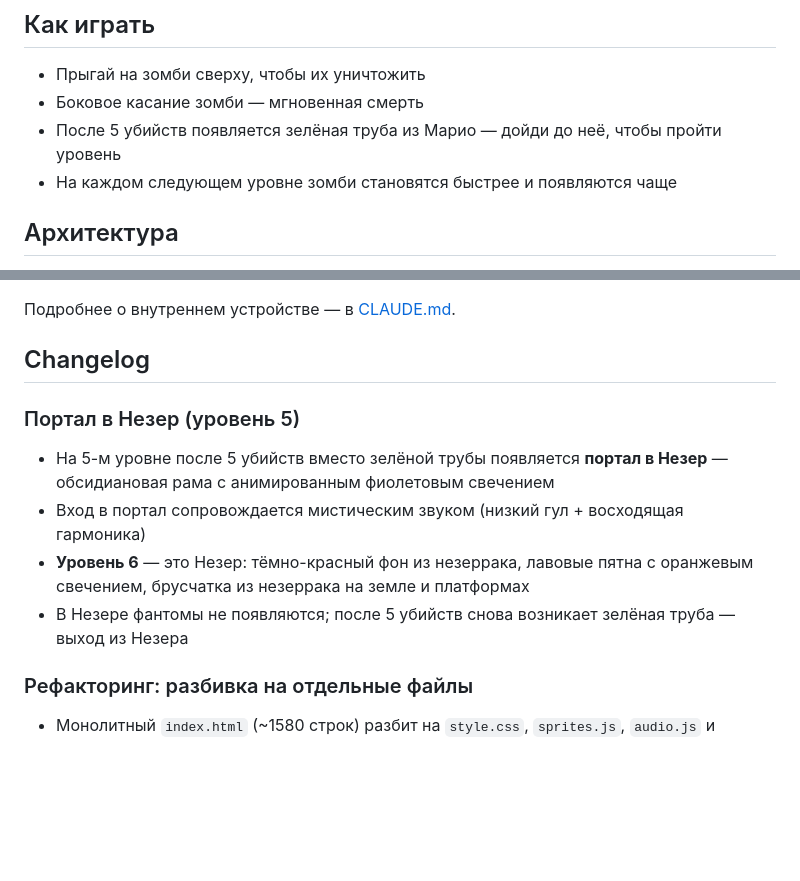
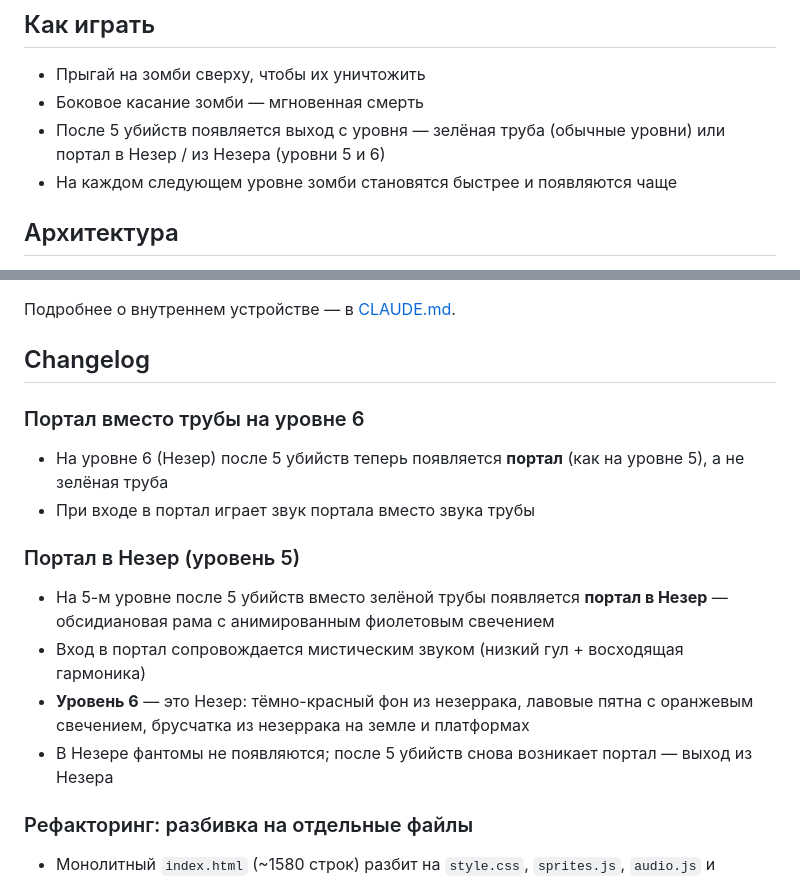
Before and after one commit to navoznov/MinecraftArcadeGame, a Markdown page: README.md, 2 parts joined by grey strips. Drawn GitHub-style; blank space fills up the shorter version.

Commit message:
Update README to reflect Nether portal on level 6

```diff
--- a/README.md
+++ b/README.md
@@ -27,7 +27,7 @@ open index.html
 
 - Прыгай на зомби сверху, чтобы их уничтожить
 - Боковое касание зомби — мгновенная смерть
-- После 5 убийств появляется зелёная труба из Марио — дойди до неё, чтобы пройти уровень
+- После 5 убийств появляется выход с уровня — зелёная труба (обычные уровни) или портал в Незер / из Незера (уровни 5 и 6)
 - На каждом следующем уровне зомби становятся быстрее и появляются чаще
 
 ## Архитектура
@@ -44,11 +44,15 @@ open index.html
 
 ## Changelog
 
+### Портал вместо трубы на уровне 6
+- На уровне 6 (Незер) после 5 убийств теперь появляется **портал** (как на уровне 5), а не зелёная труба
+- При входе в портал играет звук портала вместо звука трубы
+
 ### Портал в Незер (уровень 5)
 - На 5-м уровне после 5 убийств вместо зелёной трубы появляется **портал в Незер** — обсидиановая рама с анимированным фиолетовым свечением
 - Вход в портал сопровождается мистическим звуком (низкий гул + восходящая гармоника)
 - **Уровень 6** — это Незер: тёмно-красный фон из незеррака, лавовые пятна с оранжевым свечением, брусчатка из незеррака на земле и платформах
-- В Незере фантомы не появляются; после 5 убийств снова возникает зелёная труба — выход из Незера
+- В Незере фантомы не появляются; после 5 убийств снова возникает портал — выход из Незера
 
 ### Рефакторинг: разбивка на отдельные файлы
 - Монолитный `index.html` (~1580 строк) разбит на `style.css`, `sprites.js`, `audio.js` и `game.js`
```
